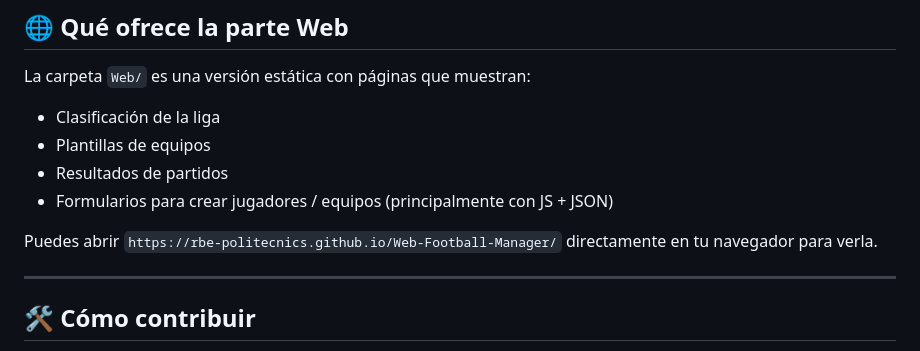
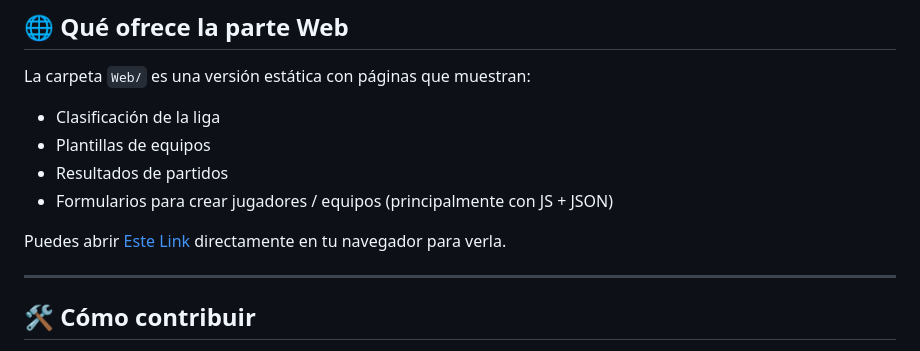
Before and after one commit to marcc1c/Futbol-manager, a Markdown page: README.md, the part around the change. Drawn GitHub-style.

Commit message:
Update README.md with project details

```diff
--- a/README.md
+++ b/README.md
@@ -67,7 +67,7 @@ La carpeta `Web/` es una versión estática con páginas que muestran:
 - Resultados de partidos
 - Formularios para crear jugadores / equipos (principalmente con JS + JSON)
 
-Puedes abrir `https://rbe-politecnics.github.io/Web-Football-Manager/` directamente en tu navegador para verla.
+Puedes abrir [Este Link](https://rbe-politecnics.github.io/Web-Football-Manager/) directamente en tu navegador para verla.
 
 ---
 
```
